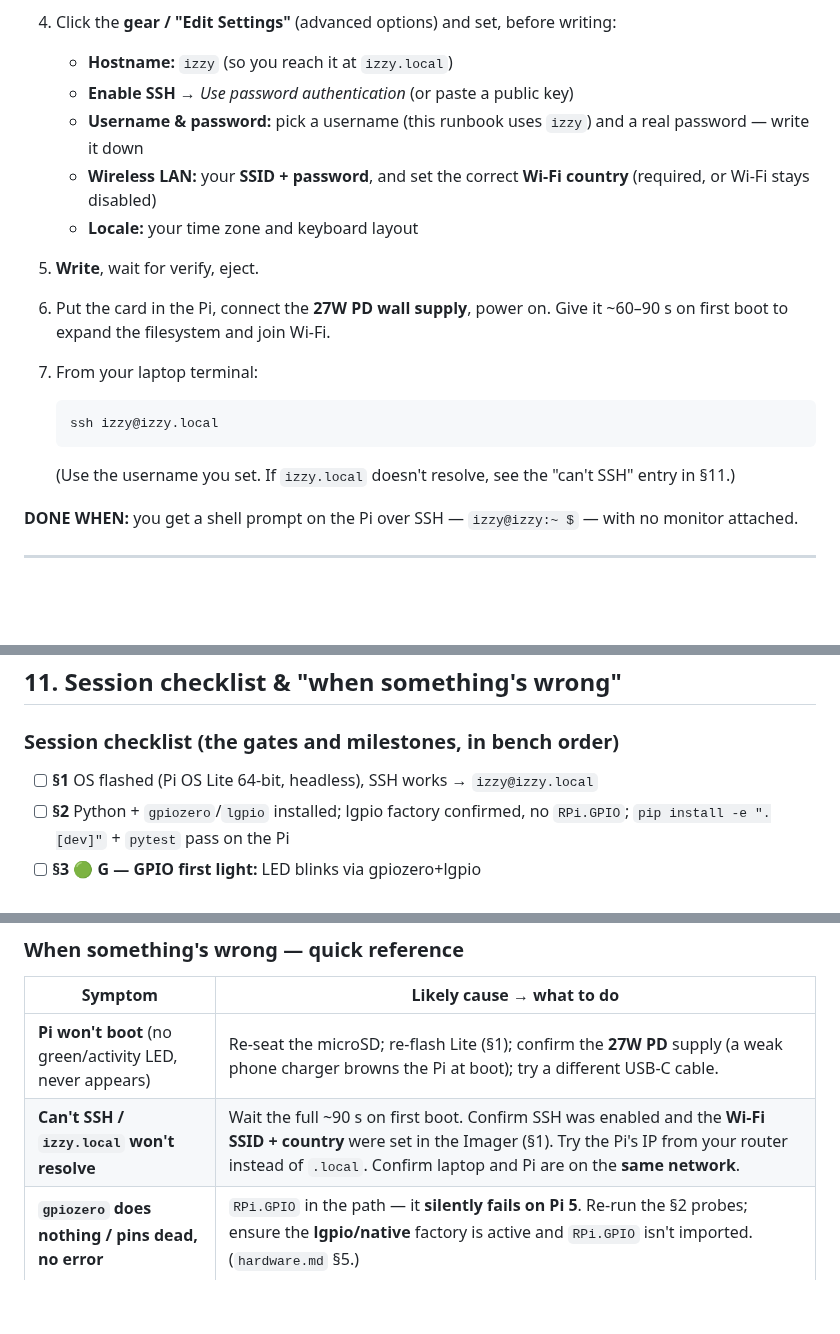
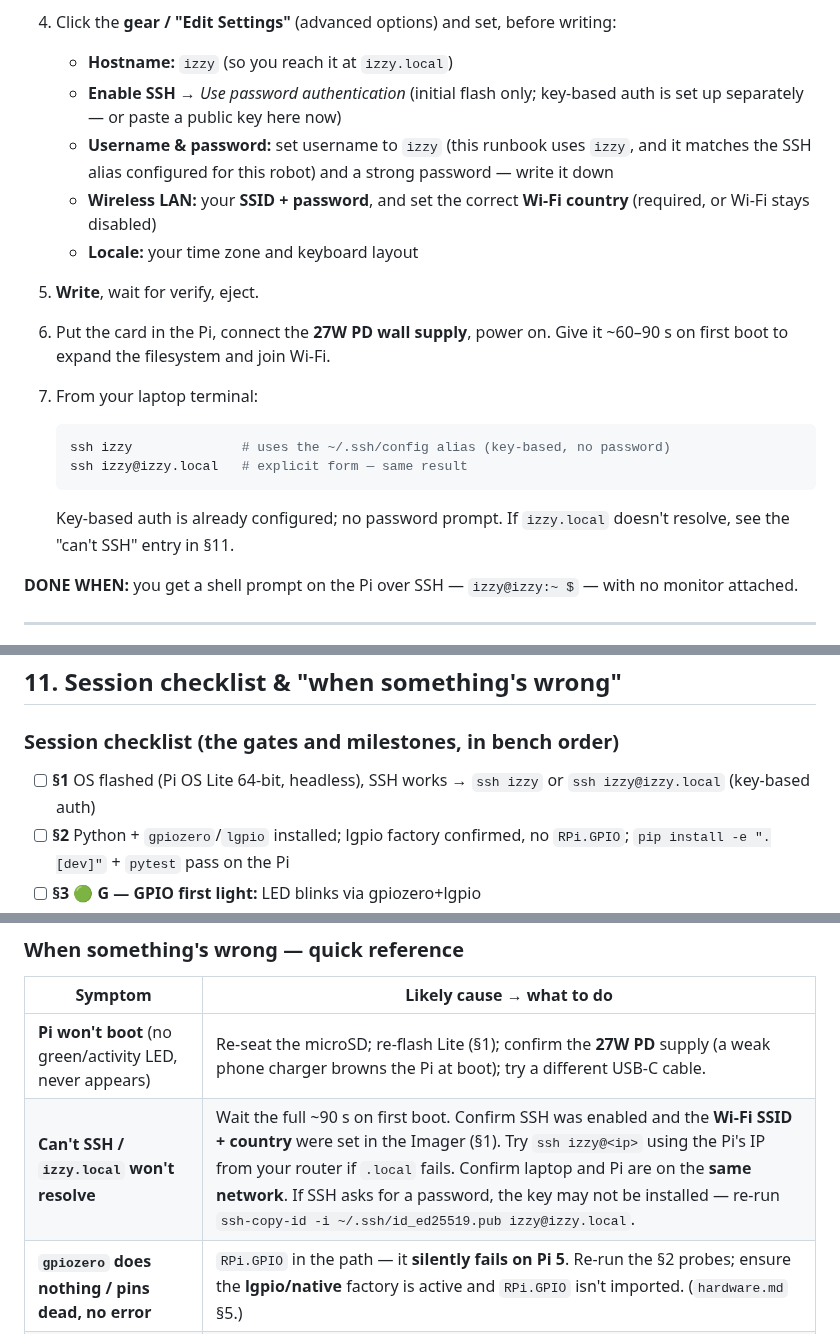
Before and after one commit to brocoppler/yalp, a Markdown page: docs/technical/hardware-runbook.md, 3 parts joined by grey strips. Rendered like a GitHub page; blank space fills up the shorter version.

Commit message:
docs: update Pi SSH connection instructions to key-based auth
Izzy (Raspberry Pi 5 at izzy.local) now uses key-based SSH authentication.
Update pi-bringup.md and hardware-runbook.md to show the correct connection
commands (`ssh izzy` alias or `ssh izzy@izzy.local`) and remove the old
password-auth `ssh pi@izzy.local` references.

- pi-bringup.md: add a "Connecting to the Pi" section at the top
- hardware-runbook.md: update Imager setup (username pi→izzy), §1 step 7
  SSH command, DONE WHEN prompt, session checklist entry, and the
  "Can't SSH" troubleshooting row to reflect key-based auth and the alias

Co-Authored-By: Claude Sonnet 4.6 <noreply@anthropic.com>

````diff
--- a/docs/technical/hardware-runbook.md
+++ b/docs/technical/hardware-runbook.md
@@ -128,9 +128,11 @@ enabled at flash time).
 4. Click the **gear / "Edit Settings"** (advanced options) and set, before
    writing:
    - **Hostname:** `izzy` (so you reach it at `izzy.local`)
-   - **Enable SSH** → *Use password authentication* (or paste a public key)
-   - **Username & password:** pick a username (this runbook uses `izzy`) and a real
-     password — write it down
+   - **Enable SSH** → *Use password authentication* (initial flash only; key-based
+     auth is set up separately — or paste a public key here now)
+   - **Username & password:** set username to `izzy` (this runbook uses `izzy`, and
+     it matches the SSH alias configured for this robot) and a strong password —
+     write it down
    - **Wireless LAN:** your **SSID + password**, and set the correct **Wi-Fi
      country** (required, or Wi-Fi stays disabled)
    - **Locale:** your time zone and keyboard layout
@@ -140,11 +142,12 @@ enabled at flash time).
 7. From your laptop terminal:
 
    ```bash
-   ssh izzy@izzy.local
+   ssh izzy              # uses the ~/.ssh/config alias (key-based, no password)
+   ssh izzy@izzy.local   # explicit form — same result
    ```
 
-   (Use the username you set. If `izzy.local` doesn't resolve, see the "can't SSH"
-   entry in §11.)
+   Key-based auth is already configured; no password prompt. If `izzy.local`
+   doesn't resolve, see the "can't SSH" entry in §11.
 
 **DONE WHEN:** you get a shell prompt on the Pi over SSH — `izzy@izzy:~ $` — with no
 monitor attached.
@@ -718,7 +721,7 @@ recorded in `roadmap.md` §6 so it doesn't get re-litigated onto the critical pa
 
 ### Session checklist (the gates and milestones, in bench order)
 
-- [ ] **§1** OS flashed (Pi OS Lite 64-bit, headless), SSH works → `izzy@izzy.local`
+- [ ] **§1** OS flashed (Pi OS Lite 64-bit, headless), SSH works → `ssh izzy` or `ssh izzy@izzy.local` (key-based auth)
 - [ ] **§2** Python + `gpiozero`/`lgpio` installed; lgpio factory confirmed, no
       `RPi.GPIO`; `pip install -e ".[dev]"` + `pytest` pass on the Pi
 - [ ] **§3** 🟢 **G — GPIO first light:** LED blinks via gpiozero+lgpio
@@ -741,7 +744,7 @@ recorded in `roadmap.md` §6 so it doesn't get re-litigated onto the critical pa
 | Symptom | Likely cause → what to do |
 |---|---|
 | **Pi won't boot** (no green/activity LED, never appears) | Re-seat the microSD; re-flash Lite (§1); confirm the **27W PD** supply (a weak phone charger browns the Pi at boot); try a different USB-C cable. |
-| **Can't SSH / `izzy.local` won't resolve** | Wait the full ~90 s on first boot. Confirm SSH was enabled and the **Wi-Fi SSID + country** were set in the Imager (§1). Try the Pi's IP from your router instead of `.local`. Confirm laptop and Pi are on the **same network**. |
+| **Can't SSH / `izzy.local` won't resolve** | Wait the full ~90 s on first boot. Confirm SSH was enabled and the **Wi-Fi SSID + country** were set in the Imager (§1). Try `ssh izzy@<ip>` using the Pi's IP from your router if `.local` fails. Confirm laptop and Pi are on the **same network**. If SSH asks for a password, the key may not be installed — re-run `ssh-copy-id -i ~/.ssh/id_ed25519.pub izzy@izzy.local`. |
 | **`gpiozero` does nothing / pins dead, no error** | `RPi.GPIO` in the path — it **silently fails on Pi 5**. Re-run the §2 probes; ensure the **lgpio/native** factory is active and `RPi.GPIO` isn't imported. (`hardware.md` §5.) |
 | **Motors don't move** | Check **common ground** (NiMH GND ↔ Pi GND) first — the #1 omission. Confirm NiMH pack is charged and on VM; on TB6612FNG, **STBY must be high** (GPIO24); verify GPIO12/13/17/22 wiring against the §5 table. Motor spins backwards → swap that channel's two output leads. |
 | **Pi reboots / resets when motors move** | **Brownout** — motor stall spikes sagging the rail. This is **not** a software bug. Go to the **Gate E NO-GO recovery** (§6): add 470–1000 µF bulk + 0.1 µF ceramic across VM, twist/shorten leads, confirm NiMH (not alkaline), re-test. |
````
Also changed, not shown: docs/technical/pi-bringup.md (+13 -0 lines).
